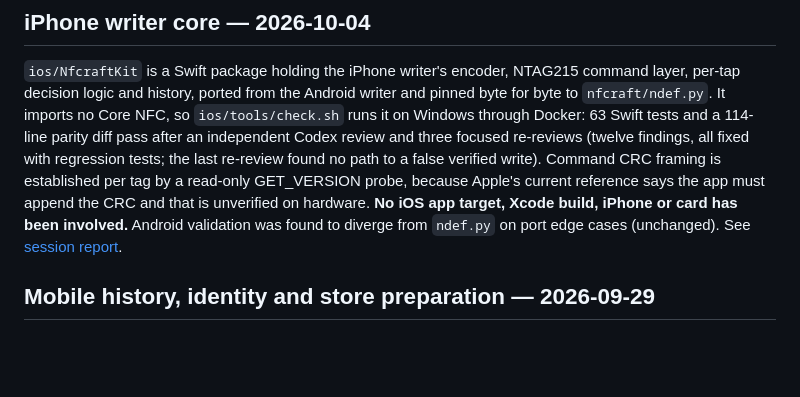
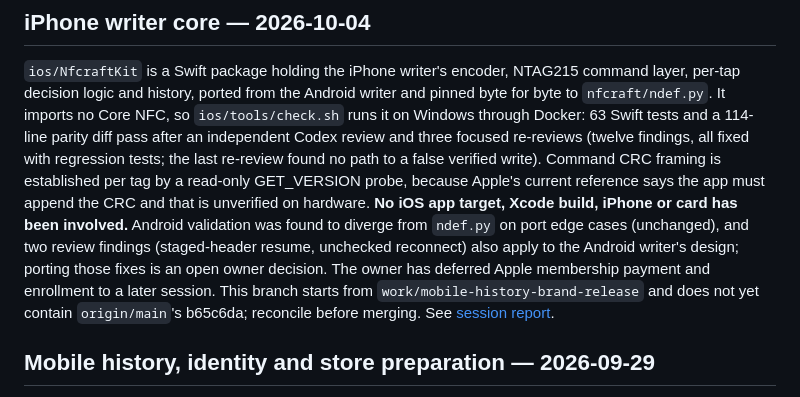
Before and after one commit to snowyukitty/nfcraft, a Markdown page: docs/PROJECT-STATE.md, the part around the change. GitHub-like rendering; blank space fills up the shorter version.

Commit message:
Record the checkpoint: branch state and deferred Apple enrollment

```diff
--- a/docs/PROJECT-STATE.md
+++ b/docs/PROJECT-STATE.md
@@ -14,7 +14,12 @@ the last re-review found no path to a false verified write). Command CRC framing
 tag by a read-only GET_VERSION probe, because Apple's current reference says
 the app must append the CRC and that is unverified on hardware. **No iOS app
 target, Xcode build, iPhone or card has been involved.** Android validation was
-found to diverge from `ndef.py` on port edge cases (unchanged). See
+found to diverge from `ndef.py` on port edge cases (unchanged), and two review
+findings (staged-header resume, unchecked reconnect) also apply to the Android
+writer's design; porting those fixes is an open owner decision. The owner has
+deferred Apple membership payment and enrollment to a later session. This
+branch starts from `work/mobile-history-brand-release` and does not yet contain
+`origin/main`'s b65c6da; reconcile before merging. See
 [session report](../reports/2026-10-04-ios-core/REPORT.md).
 
 ## Mobile history, identity and store preparation — 2026-09-29
```
Also changed, not shown: reports/2026-10-04-ios-core/REPORT.md (+7 -0 lines).
